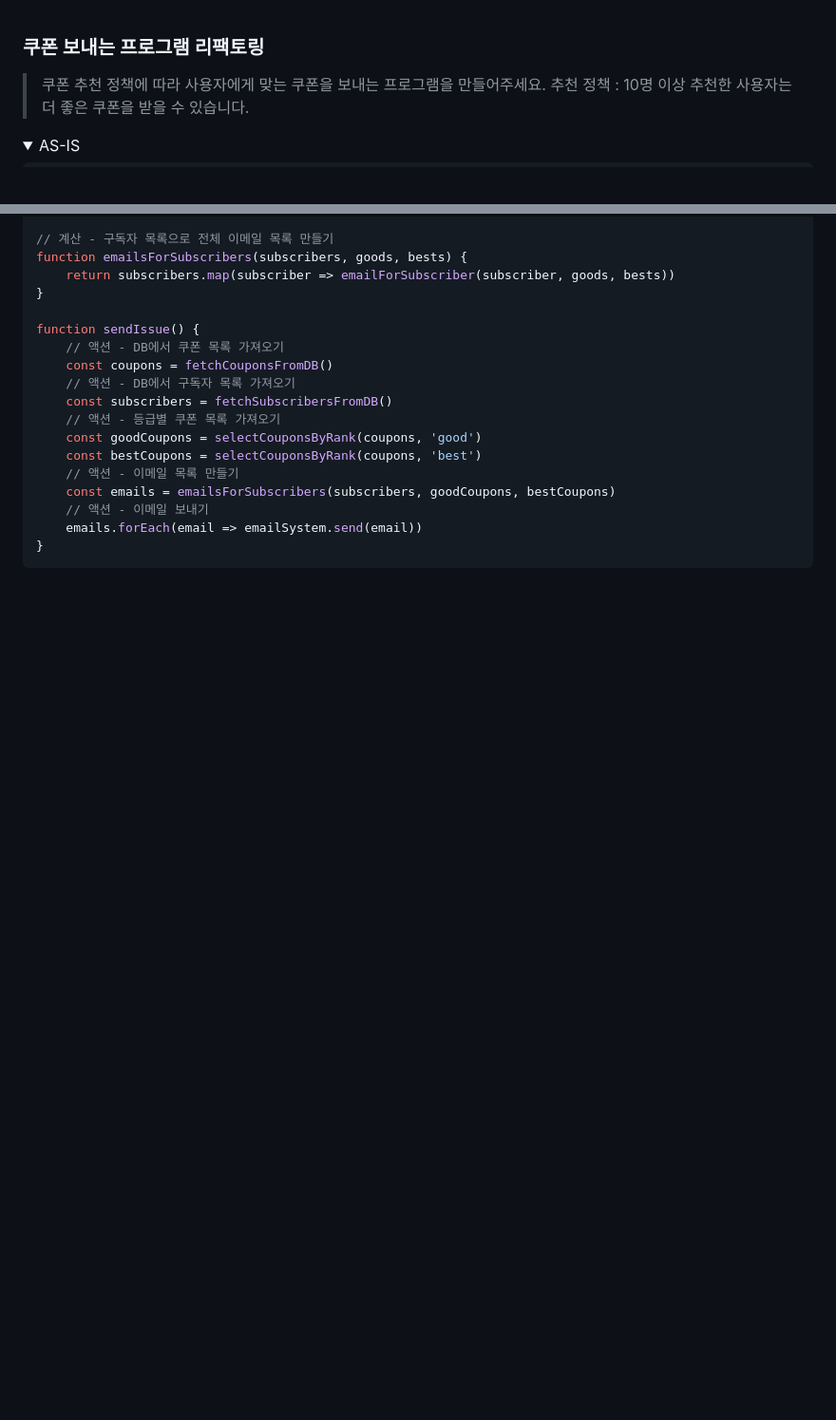
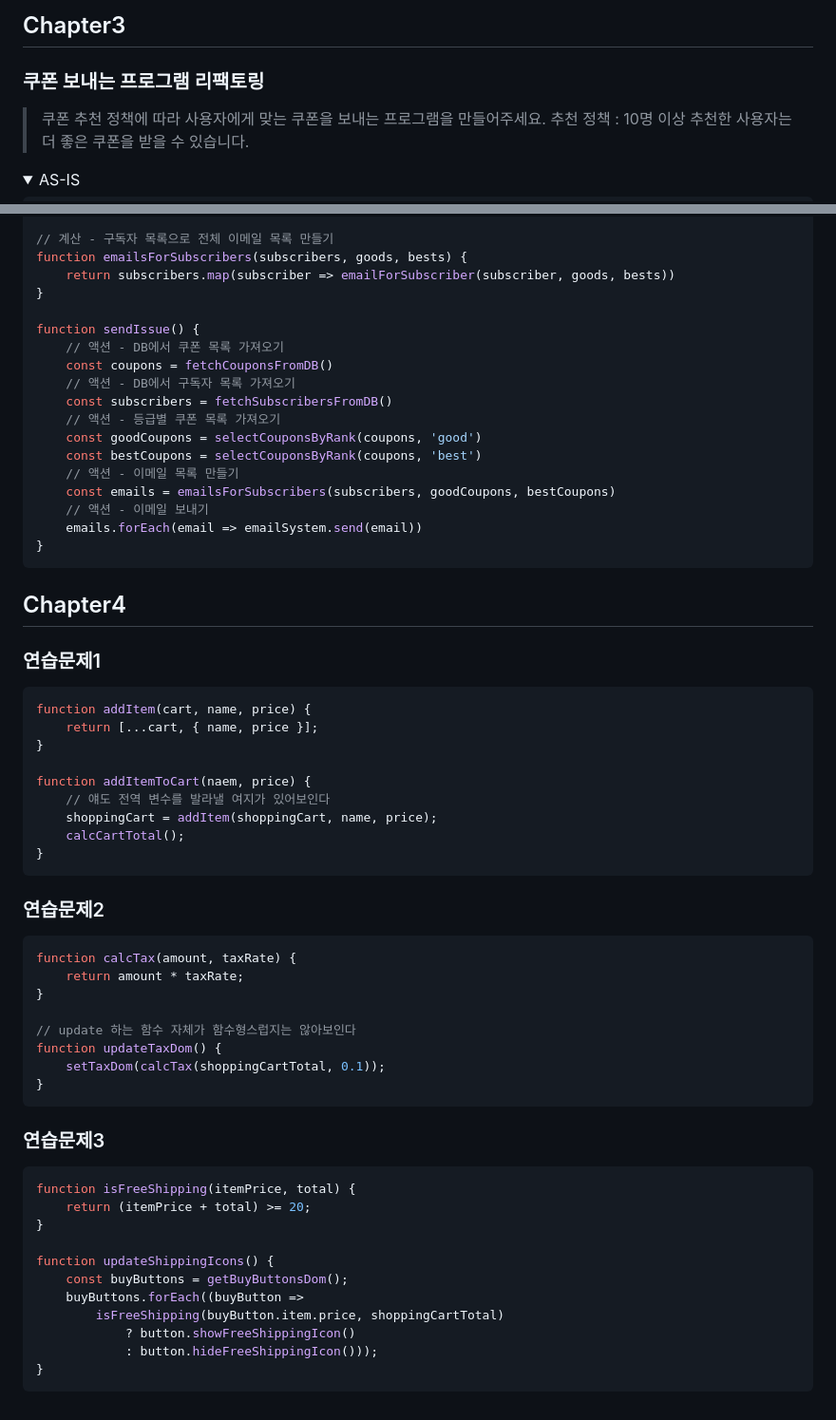
Before and after one commit to z1zon/z1zon-study, a Markdown page: 2회차/효진.md, 2 parts joined by grey strips. Shown: that part at 95% size. Rendered like a GitHub page; folded sections open; blank space fills up the shorter version.

Commit message:
효진: ch4

````diff
--- a/2회차/효진.md
+++ b/2회차/효진.md
@@ -1,3 +1,5 @@
+## Chapter3
+
 ### 쿠폰 보내는 프로그램 리팩토링
 
 > 쿠폰 추천 정책에 따라 사용자에게 맞는 쿠폰을 보내는 프로그램을 만들어주세요.
@@ -170,4 +172,45 @@ function sendIssue() {
 </div>
 </details>
 
-##
+## Chapter4
+
+### 연습문제1
+
+```jsx
+function addItem(cart, name, price) {
+    return [...cart, { name, price }];
+}
+
+function addItemToCart(naem, price) {
+    // 얘도 전역 변수를 발라낼 여지가 있어보인다
+    shoppingCart = addItem(shoppingCart, name, price);
+    calcCartTotal();
+}
+```
+
+### 연습문제2
+```jsx
+function calcTax(amount, taxRate) {
+    return amount * taxRate;
+}
+
+// update 하는 함수 자체가 함수형스럽지는 않아보인다
+function updateTaxDom() {
+    setTaxDom(calcTax(shoppingCartTotal, 0.1));
+}
+```
+
+### 연습문제3
+```jsx
+function isFreeShipping(itemPrice, total) {
+    return (itemPrice + total) >= 20;
+}
+
+function updateShippingIcons() {
+    const buyButtons = getBuyButtonsDom();
+    buyButtons.forEach((buyButton =>
+        isFreeShipping(buyButton.item.price, shoppingCartTotal)
+            ? button.showFreeShippingIcon()
+            : button.hideFreeShippingIcon()));
+}
+```
````
